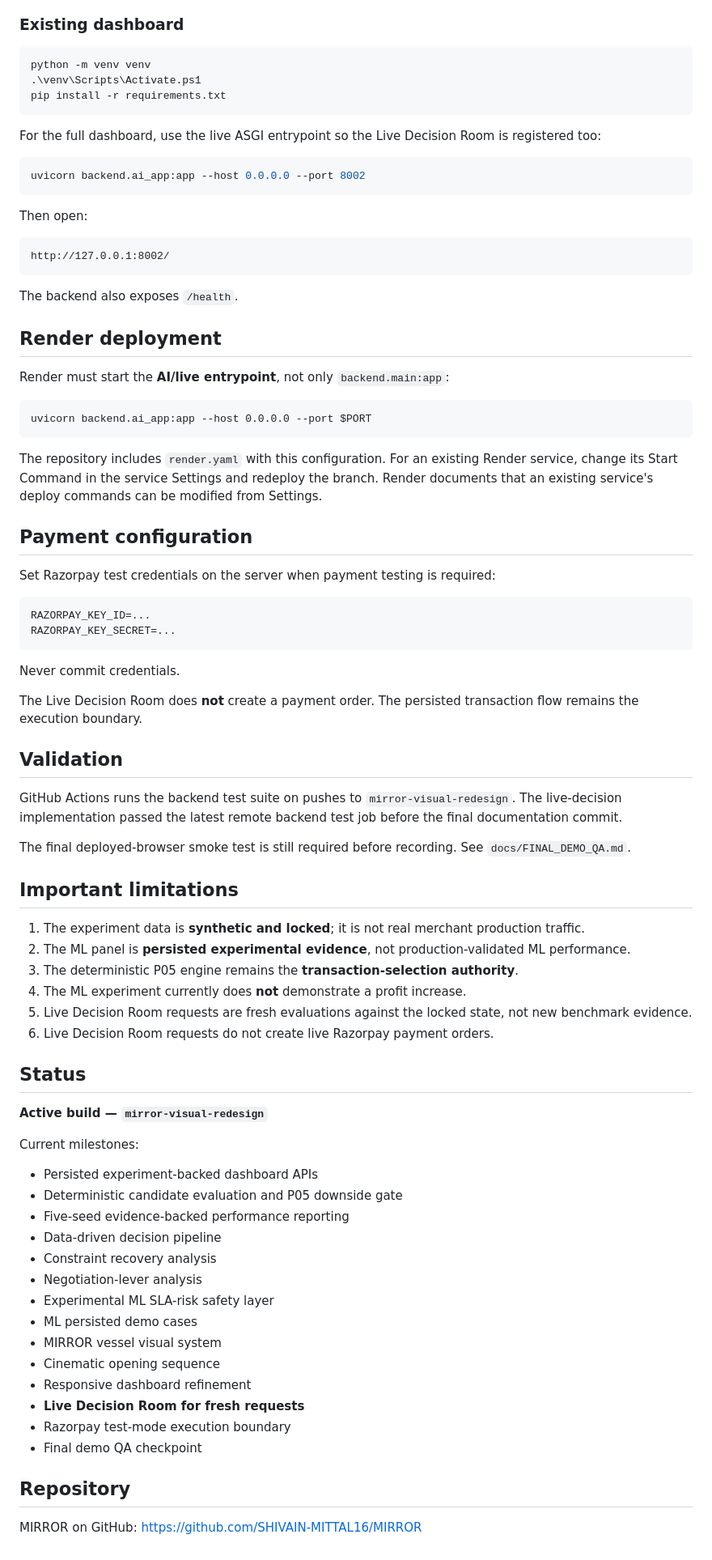
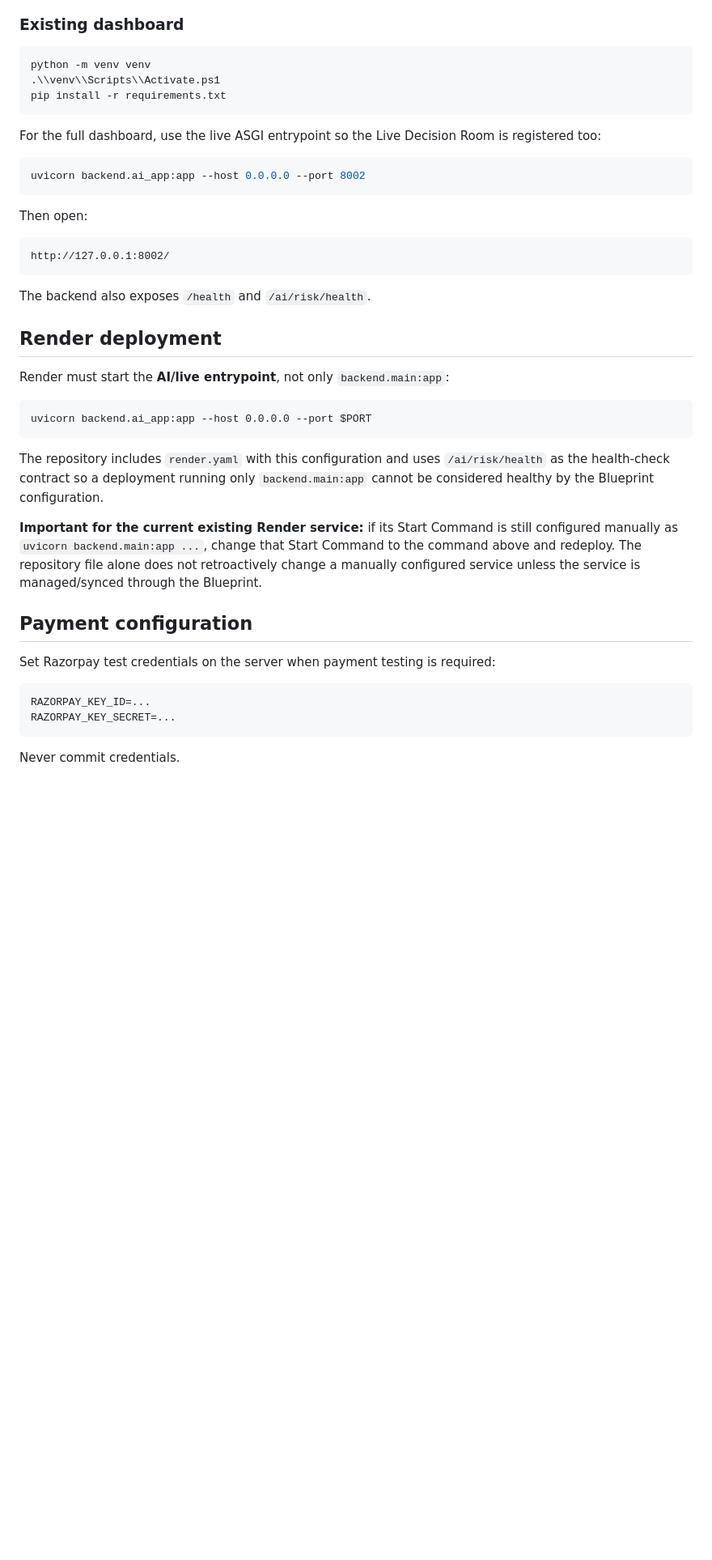
Before and after one commit to SHIVAIN-MITTAL16/MIRROR, a Markdown page: README.md, the part around one of its changes. Shown at 81% size. GitHub-like rendering; blank space fills up the shorter version.

Commit message:
docs: correct live demo URL and deployment contract

````diff
--- a/README.md
+++ b/README.md
@@ -219,7 +219,7 @@ MIRROR/
 
 ```powershell
 python -m venv venv
-.\venv\Scripts\Activate.ps1
+.\\venv\\Scripts\\Activate.ps1
 pip install -r requirements.txt
 ```
 
@@ -235,7 +235,7 @@ Then open:
 http://127.0.0.1:8002/
 ```
 
-The backend also exposes `/health`.
+The backend also exposes `/health` and `/ai/risk/health`.
 
 ## Render deployment
 
@@ -245,7 +245,9 @@ Render must start the **AI/live entrypoint**, not only `backend.main:app`:
 uvicorn backend.ai_app:app --host 0.0.0.0 --port $PORT
 ```
 
-The repository includes `render.yaml` with this configuration. For an existing Render service, change its Start Command in the service Settings and redeploy the branch. Render documents that an existing service's deploy commands can be modified from Settings.
+The repository includes `render.yaml` with this configuration and uses `/ai/risk/health` as the health-check contract so a deployment running only `backend.main:app` cannot be considered healthy by the Blueprint configuration.
+
+**Important for the current existing Render service:** if its Start Command is still configured manually as `uvicorn backend.main:app ...`, change that Start Command to the command above and redeploy. The repository file alone does not retroactively change a manually configured service unless the service is managed/synced through the Blueprint.
 
 ## Payment configuration
 
@@ -257,45 +259,3 @@ RAZORPAY_KEY_SECRET=...
 ```
 
 Never commit credentials.
-
-The Live Decision Room does **not** create a payment order. The persisted transaction flow remains the execution boundary.
-
-## Validation
-
-GitHub Actions runs the backend test suite on pushes to `mirror-visual-redesign`. The live-decision implementation passed the latest remote backend test job before the final documentation commit.
-
-The final deployed-browser smoke test is still required before recording. See `docs/FINAL_DEMO_QA.md`.
-
-## Important limitations
-
-1. The experiment data is **synthetic and locked**; it is not real merchant production traffic.
-2. The ML panel is **persisted experimental evidence**, not production-validated ML performance.
-3. The deterministic P05 engine remains the **transaction-selection authority**.
-4. The ML experiment currently does **not** demonstrate a profit increase.
-5. Live Decision Room requests are fresh evaluations against the locked state, not new benchmark evidence.
-6. Live Decision Room requests do not create live Razorpay payment orders.
-
-## Status
-
-**Active build — `mirror-visual-redesign`**
-
-Current milestones:
-
-- Persisted experiment-backed dashboard APIs
-- Deterministic candidate evaluation and P05 downside gate
-- Five-seed evidence-backed performance reporting
-- Data-driven decision pipeline
-- Constraint recovery analysis
-- Negotiation-lever analysis
-- Experimental ML SLA-risk safety layer
-- ML persisted demo cases
-- MIRROR vessel visual system
-- Cinematic opening sequence
-- Responsive dashboard refinement
-- **Live Decision Room for fresh requests**
-- Razorpay test-mode execution boundary
-- Final demo QA checkpoint
-
-## Repository
-
-MIRROR on GitHub: https://github.com/SHIVAIN-MITTAL16/MIRROR
````
Also changed, not shown: other parts of README.md (+1 -1 lines).
